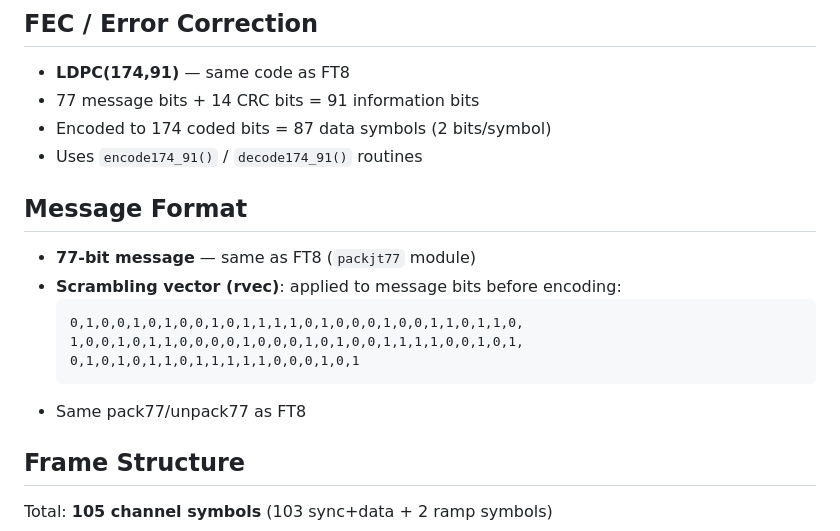
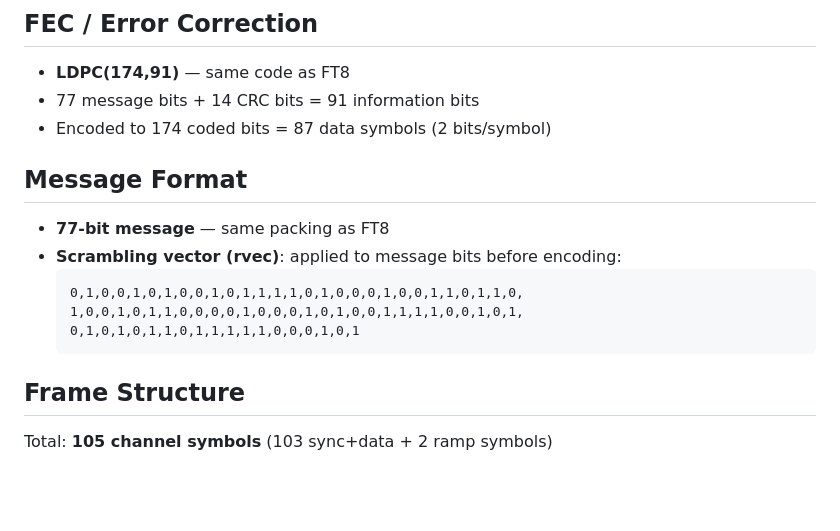
Before and after one commit to kosciej/wsjtx-ft2libre, a Markdown page: research/protocol_from_decodium.md, the part around one of its changes. Drawn GitHub-style; blank space fills up the shorter version.

````diff
--- a/research/protocol_from_decodium.md
+++ b/research/protocol_from_decodium.md
@@ -46,18 +45,16 @@ Bit pairs are mapped to tones using Gray code:
 - **LDPC(174,91)** — same code as FT8
 - 77 message bits + 14 CRC bits = 91 information bits
 - Encoded to 174 coded bits = 87 data symbols (2 bits/symbol)
-- Uses `encode174_91()` / `decode174_91()` routines
 
 ## Message Format
 
-- **77-bit message** — same as FT8 (`packjt77` module)
+- **77-bit message** — same packing as FT8
 - **Scrambling vector (rvec)**: applied to message bits before encoding:
   ```
   0,1,0,0,1,0,1,0,0,1,0,1,1,1,1,0,1,0,0,0,1,0,0,1,1,0,1,1,0,
   1,0,0,1,0,1,1,0,0,0,0,1,0,0,0,1,0,1,0,0,1,1,1,1,0,0,1,0,1,
   0,1,0,1,0,1,1,0,1,1,1,1,1,0,0,0,1,0,1
   ```
-- Same pack77/unpack77 as FT8
 
 ## Frame Structure
 
````
Also changed, not shown: other parts of research/protocol_from_decodium.md (+21 -24 lines), research/differences.md (+17 -17 lines).
